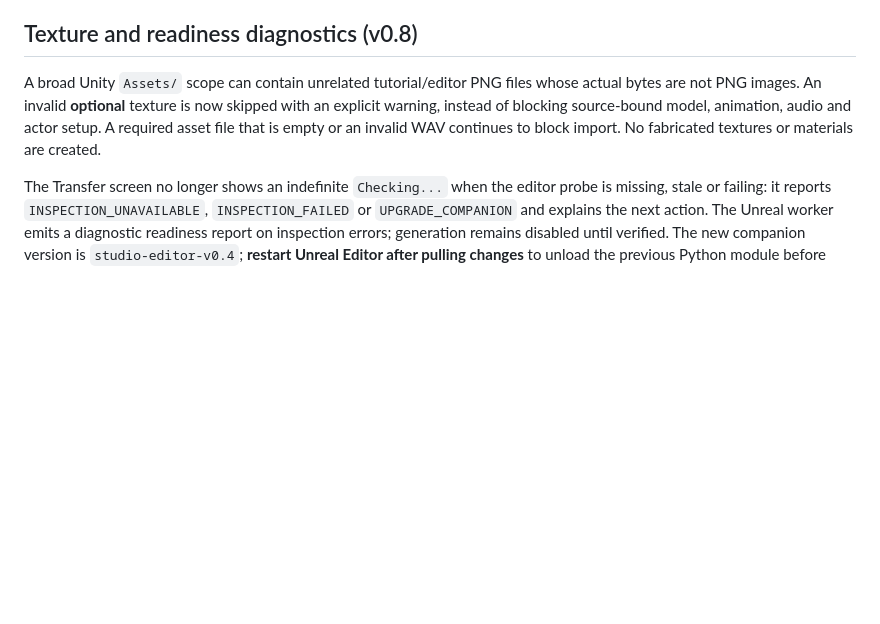
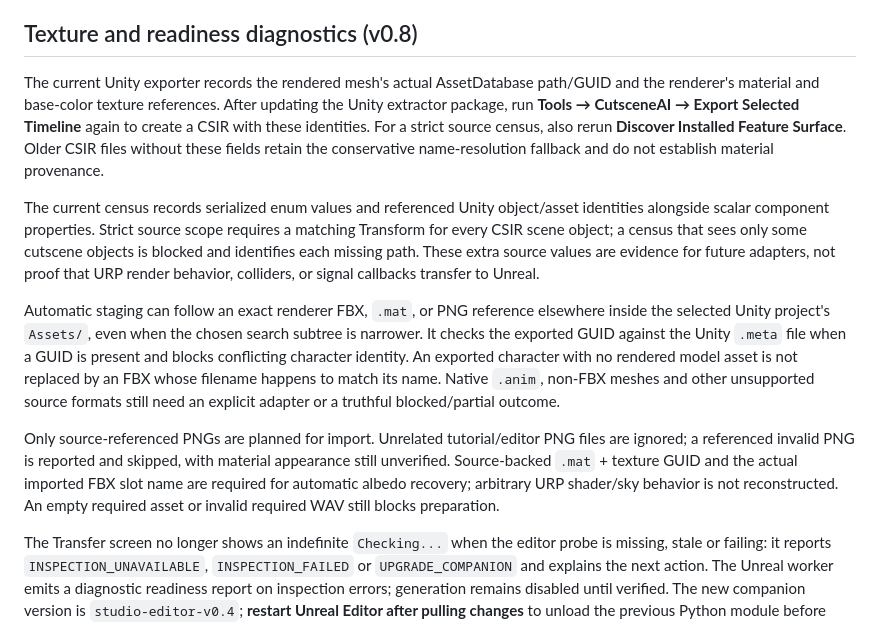
Before and after one commit to Nithin0553/CutsceneAI, a Markdown page: docs/studio/README.md, the part around the change. Rendered like a GitHub page; blank space fills up the shorter version.

Commit message:
Integrate Unity source provenance from PR #90: docs/studio/README.md

```diff
--- a/docs/studio/README.md
+++ b/docs/studio/README.md
@@ -105,6 +105,35 @@ integration-test compatibility; the normal GUI no longer exposes them.
 
 ## Texture and readiness diagnostics (v0.8)
 
-A broad Unity `Assets/` scope can contain unrelated tutorial/editor PNG files whose actual bytes are not PNG images. An invalid **optional** texture is now skipped with an explicit warning, instead of blocking source-bound model, animation, audio and actor setup. A required asset file that is empty or an invalid WAV continues to block import. No fabricated textures or materials are created.
+The current Unity exporter records the rendered mesh's actual AssetDatabase
+path/GUID and the renderer's material and base-color texture references. After
+updating the Unity extractor package, run **Tools → CutsceneAI → Export Selected
+Timeline** again to create a CSIR with these identities. For a strict source
+census, also rerun **Discover Installed Feature Surface**. Older CSIR files
+without these fields retain the conservative name-resolution fallback and do
+not establish material provenance.
+
+The current census records serialized enum values and referenced Unity
+object/asset identities alongside scalar component properties. Strict source
+scope requires a matching Transform for every CSIR scene object; a census
+that sees only some cutscene objects is blocked and identifies each missing
+path. These extra source values are evidence for future adapters, not proof
+that URP render behavior, colliders, or signal callbacks transfer to Unreal.
+
+Automatic staging can follow an exact renderer FBX, `.mat`, or PNG reference
+elsewhere inside the selected Unity project's `Assets/`, even when the chosen
+search subtree is narrower. It checks the exported GUID against the Unity
+`.meta` file when a GUID is present and blocks conflicting character identity.
+An exported character with no rendered model asset is not replaced by an FBX
+whose filename happens to match its name. Native `.anim`, non-FBX meshes and
+other unsupported source formats still need an explicit adapter or a truthful
+blocked/partial outcome.
+
+Only source-referenced PNGs are planned for import. Unrelated tutorial/editor
+PNG files are ignored; a referenced invalid PNG is reported and skipped, with
+material appearance still unverified. Source-backed `.mat` + texture GUID and
+the actual imported FBX slot name are required for automatic albedo recovery;
+arbitrary URP shader/sky behavior is not reconstructed. An empty required
+asset or invalid required WAV still blocks preparation.
 
 The Transfer screen no longer shows an indefinite `Checking...` when the editor probe is missing, stale or failing: it reports `INSPECTION_UNAVAILABLE`, `INSPECTION_FAILED` or `UPGRADE_COMPANION` and explains the next action. The Unreal worker emits a diagnostic readiness report on inspection errors; generation remains disabled until verified. The new companion version is `studio-editor-v0.4`; **restart Unreal Editor after pulling changes** to unload the previous Python module before running the companion command.
```
